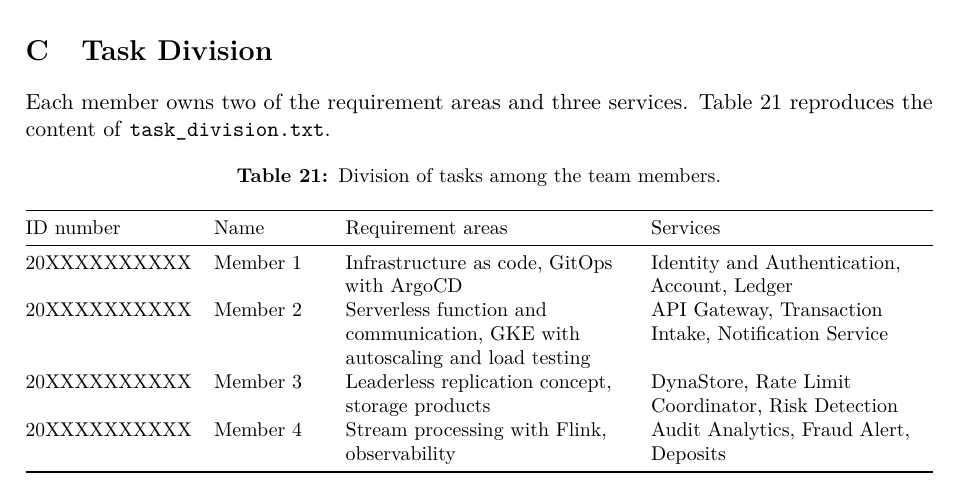
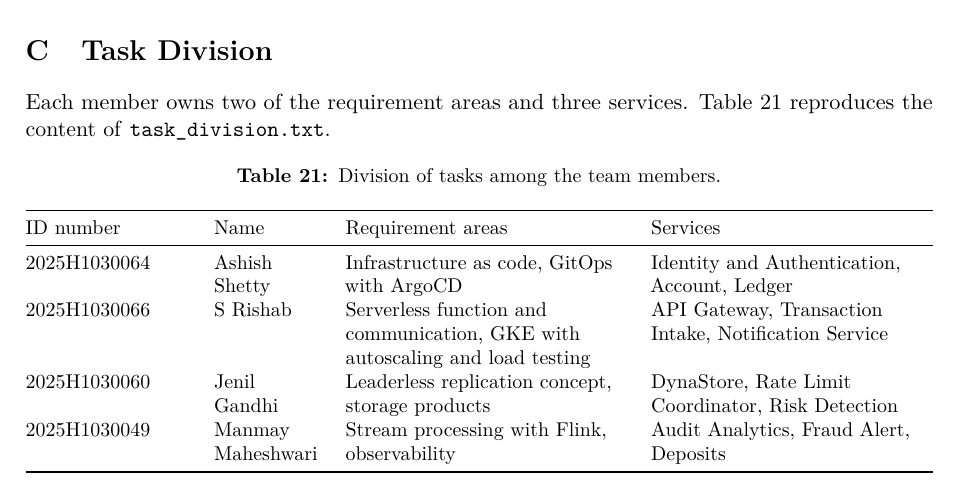
Before and after one commit to MSRishab007/unbeatable-bank, a LaTeX paper (docs/report/main.tex): part of page 43 of 43, cut so that both start at the same text. Compiled offline with pdfLaTeX.

Commit message:
Add Names to the Report

```diff
--- a/docs/report/main.tex
+++ b/docs/report/main.tex
@@ -1162,10 +1162,10 @@
 \toprule
 ID number & Name & Requirement areas & Services \\
 \midrule
-20XXXXXXXXXX & Member 1 & Infrastructure as code, GitOps with ArgoCD & Identity and Authentication, Account, Ledger \\
-20XXXXXXXXXX & Member 2 & Serverless function and communication, GKE with autoscaling and load testing & API Gateway, Transaction Intake, Notification Service \\
-20XXXXXXXXXX & Member 3 & Leaderless replication concept, storage products & DynaStore, Rate Limit Coordinator, Risk Detection \\
-20XXXXXXXXXX & Member 4 & Stream processing with Flink, observability & Audit Analytics, Fraud Alert, Deposits \\
+2025H1030064 & Ashish Shetty & Infrastructure as code, GitOps with ArgoCD & Identity and Authentication, Account, Ledger \\
+2025H1030066  & S Rishab  & Serverless function and communication, GKE with autoscaling and load testing & API Gateway, Transaction Intake, Notification Service \\
+2025H1030060  & Jenil Gandhi & Leaderless replication concept, storage products & DynaStore, Rate Limit Coordinator, Risk Detection \\
+2025H1030049  & Manmay Maheshwari & Stream processing with Flink, observability & Audit Analytics, Fraud Alert, Deposits \\
 \bottomrule
 \end{tabularx}
 \end{table}
```
